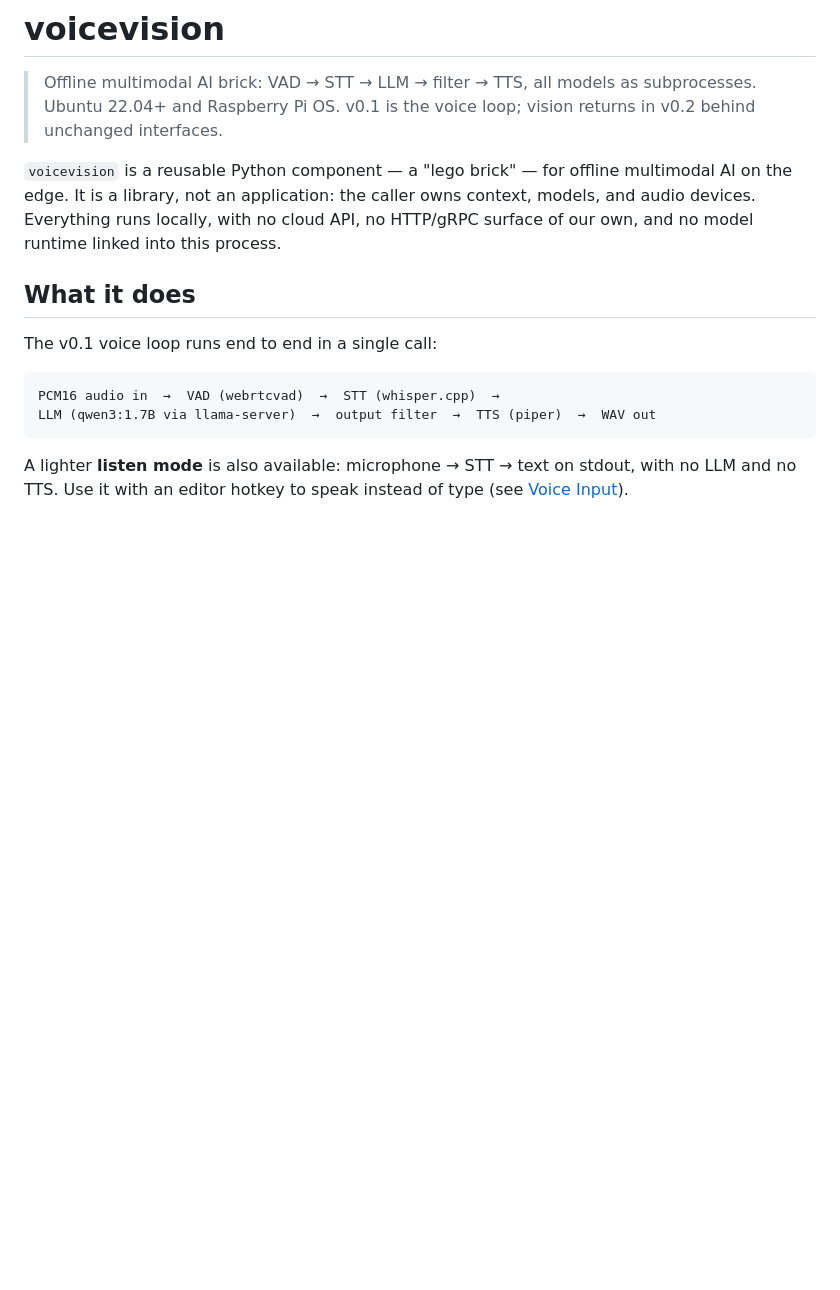
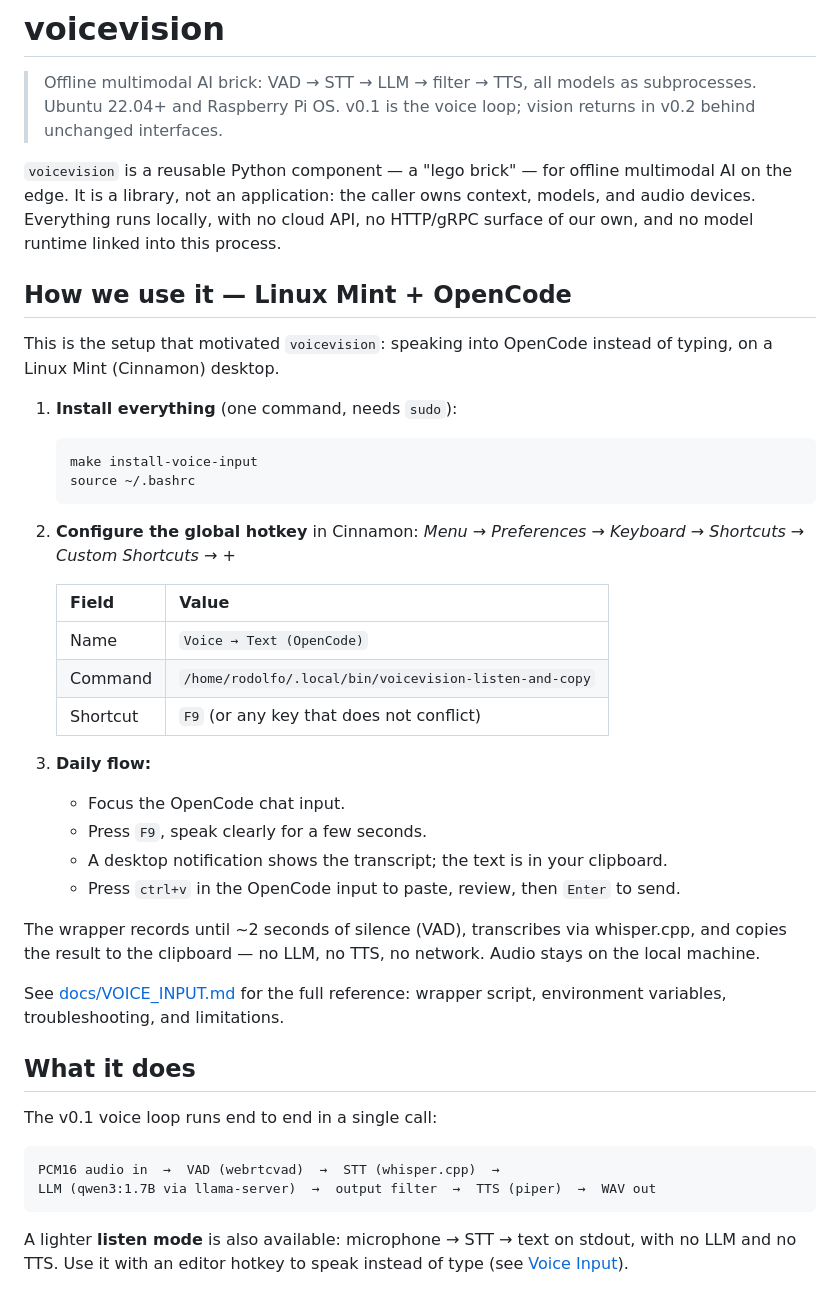
Before and after one commit to rodolfomatos/voicevision, a Markdown page: README.md, the part around the change. GitHub-like rendering; blank space fills up the shorter version.

Commit message:
docs: README — add Linux Mint + OpenCode usage example at the top
Describe the real-world setup: Cinnamon global hotkey (F9) running
voicevision-listen-and-copy, recording until 2s of silence, transcribing via
whisper.cpp, copying to clipboard, pasting into OpenCode input with ctrl+v.
Audio stays local; no LLM, no TTS, no network in this mode.

````diff
--- a/README.md
+++ b/README.md
@@ -8,6 +8,40 @@
 multimodal AI on the edge. It is a library, not an application: the caller owns
 context, models, and audio devices. Everything runs locally, with no cloud API,
 no HTTP/gRPC surface of our own, and no model runtime linked into this process.
+
+## How we use it — Linux Mint + OpenCode
+
+This is the setup that motivated `voicevision`: speaking into OpenCode instead
+of typing, on a Linux Mint (Cinnamon) desktop.
+
+1. **Install everything** (one command, needs `sudo`):
+
+   ```bash
+   make install-voice-input
+   source ~/.bashrc
+   ```
+
+2. **Configure the global hotkey** in Cinnamon:
+   *Menu → Preferences → Keyboard → Shortcuts → Custom Shortcuts → +*
+
+   | Field | Value |
+   |-------|-------|
+   | Name | `Voice → Text (OpenCode)` |
+   | Command | `/home/rodolfo/.local/bin/voicevision-listen-and-copy` |
+   | Shortcut | `F9` (or any key that does not conflict) |
+
+3. **Daily flow:**
+   * Focus the OpenCode chat input.
+   * Press `F9`, speak clearly for a few seconds.
+   * A desktop notification shows the transcript; the text is in your clipboard.
+   * Press `ctrl+v` in the OpenCode input to paste, review, then `Enter` to send.
+
+The wrapper records until ~2 seconds of silence (VAD), transcribes via
+whisper.cpp, and copies the result to the clipboard — no LLM, no TTS, no
+network. Audio stays on the local machine.
+
+See [docs/VOICE_INPUT.md](docs/VOICE_INPUT.md) for the full reference:
+wrapper script, environment variables, troubleshooting, and limitations.
 
 ## What it does
 
````
